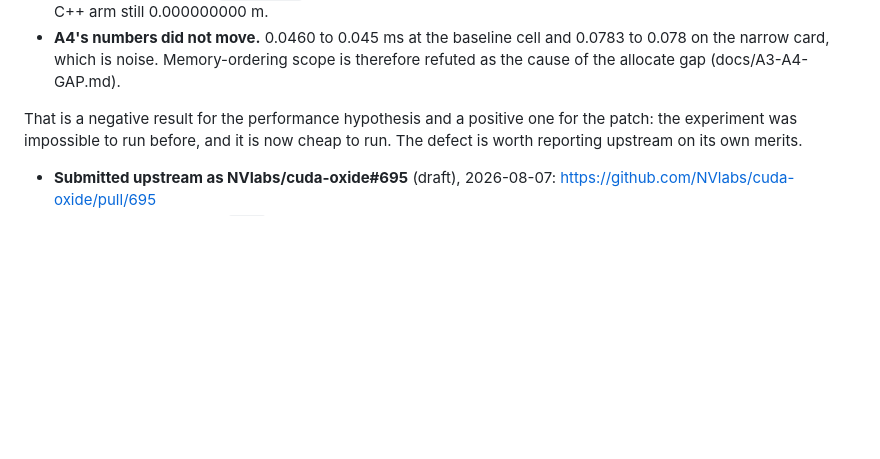
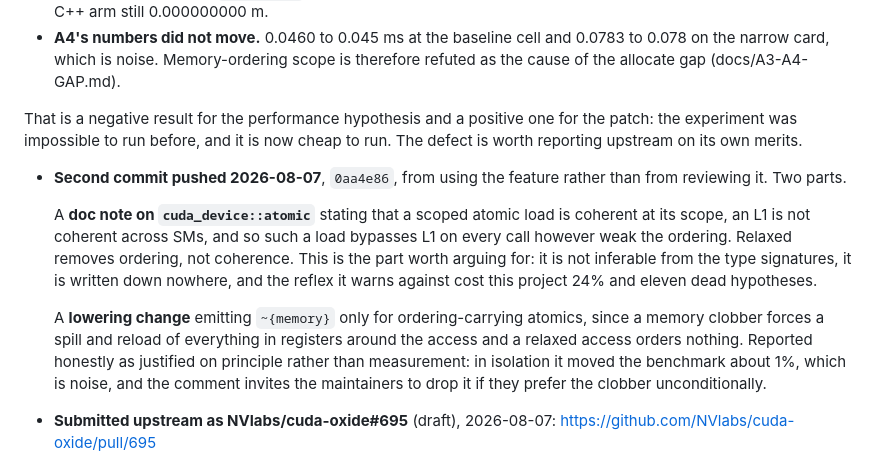
Before and after one commit to realitymatrix/what-irregularity-costs, a Markdown page: docs/CUDA-OXIDE-ATOMIC-LOAD.md, the part around the change. Drawn GitHub-style; blank space fills up the shorter version.

Commit message:
Record the second upstream commit and its honest framing
Pushed 0aa4e86 to NVlabs/cuda-oxide#695, now 8 files and +1354/-13, with
a comment explaining the context: the change came out of using the
feature rather than reviewing it.

Two parts, deliberately weighted differently in the write-up.

The doc note on cuda_device::atomic is the part worth arguing for. A
scoped atomic load is coherent at its scope, an L1 is not coherent
across SMs, so it bypasses L1 on every call however weak the ordering.
That is not inferable from the type signatures, is written down nowhere,
and the reflex it warns against cost this project 24% and eleven dead
hypotheses.

The lowering change, emitting ~{memory} only for ordering-carrying
atomics, is reported as justified on principle rather than on
measurement: in isolation it moved the benchmark about 1%, which is
noise. The comment says so and invites the maintainers to drop it if
they would rather keep the clobber unconditionally.

The PR comment also tells the story the maintainers cannot get from the
diff: which hypotheses died, that every static and dynamic count
favoured Rust, and that Nsight Compute found it in one run once counters
were enabled.

Co-Authored-By: Claude Opus 5 <noreply@anthropic.com>

```diff
--- a/docs/CUDA-OXIDE-ATOMIC-LOAD.md
+++ b/docs/CUDA-OXIDE-ATOMIC-LOAD.md
@@ -103,6 +103,23 @@ Two deliberate choices:
 That is a negative result for the performance hypothesis and a positive one for
 the patch: the experiment was impossible to run before, and it is now cheap to
 run. The defect is worth reporting upstream on its own merits.
+* **Second commit pushed 2026-08-07**, `0aa4e86`, from using the feature rather
+  than from reviewing it. Two parts.
+
+  A **doc note on `cuda_device::atomic`** stating that a scoped atomic load is
+  coherent at its scope, an L1 is not coherent across SMs, and so such a load
+  bypasses L1 on every call however weak the ordering. Relaxed removes ordering,
+  not coherence. This is the part worth arguing for: it is not inferable from
+  the type signatures, it is written down nowhere, and the reflex it warns
+  against cost this project 24% and eleven dead hypotheses.
+
+  A **lowering change** emitting `~{memory}` only for ordering-carrying
+  atomics, since a memory clobber forces a spill and reload of everything in
+  registers around the access and a relaxed access orders nothing. Reported
+  honestly as justified on principle rather than measurement: in isolation it
+  moved the benchmark about 1%, which is noise, and the comment invites the
+  maintainers to drop it if they prefer the clobber unconditionally.
+
 * **Submitted upstream as NVlabs/cuda-oxide#695** (draft), 2026-08-07:
   https://github.com/NVlabs/cuda-oxide/pull/695
 * Rebased onto upstream `main` after it moved 65 commits ahead. The conflict
```
